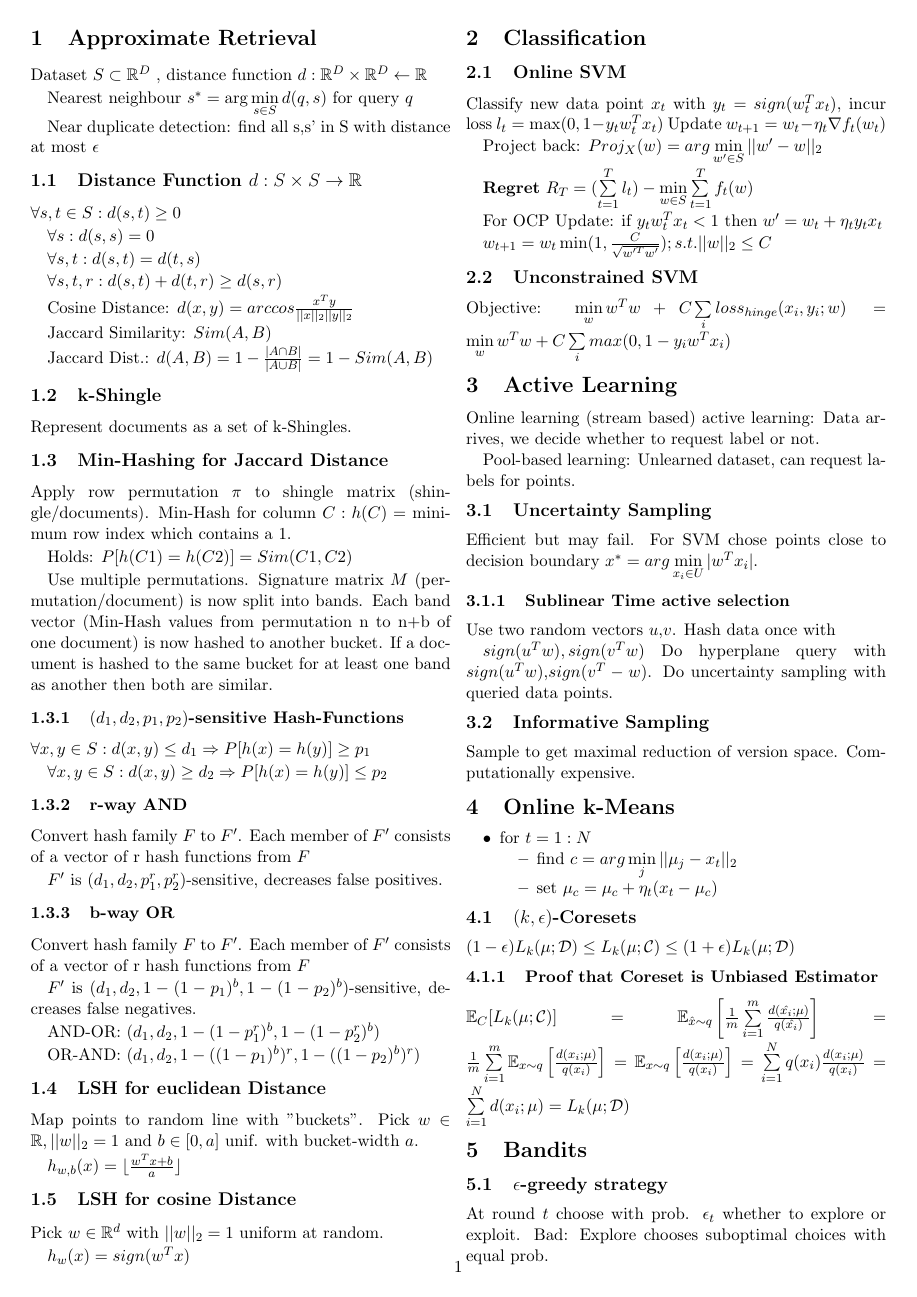
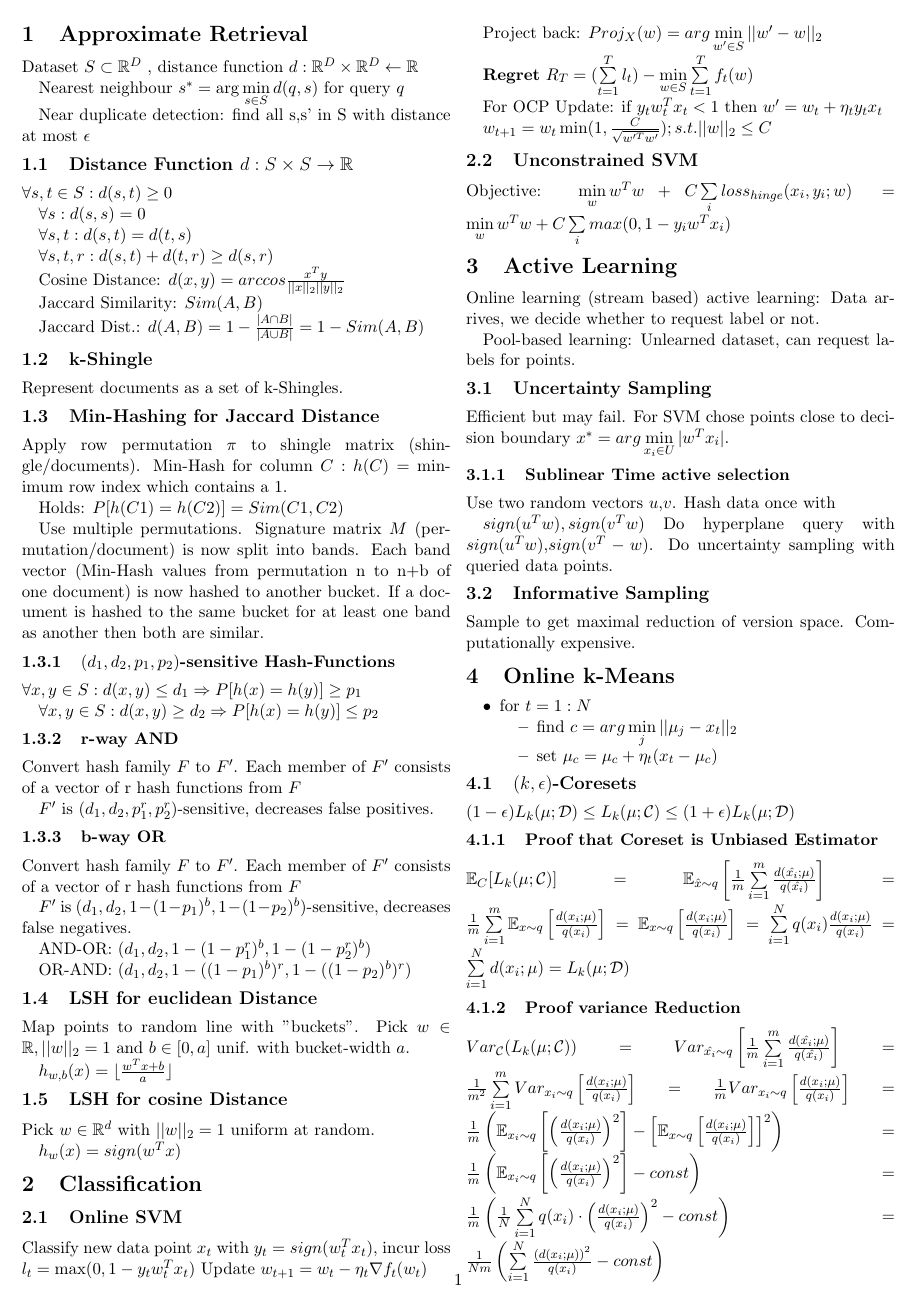
Before and after one commit to ivonu/data-minig, a LaTeX document (summary-mg/summary-mg.tex): page 1 of 2. Compiled offline with pdfLaTeX.

Commit message:
add strange proofs

```diff
--- a/summary-mg/summary-mg.tex
+++ b/summary-mg/summary-mg.tex
@@ -13,7 +13,7 @@
 \usepackage{framed}
 \usepackage{epstopdf}
 \usepackage{geometry}
-\geometry{a4paper, top=6mm, left=7mm, right=7mm, bottom=8mm, headsep=0mm, footskip=0mm}
+\geometry{a4paper, top=5mm, left=5mm, right=5mm, bottom=5mm, headsep=0mm, footskip=0mm}
 
 
 \usepackage[compact]{titlesec}
@@ -169,6 +169,88 @@ d(x_i;\mu)
 L_k(\mu;\mathcal{D})
 $
 
+
+\subsubsection{Proof variance Reduction}
+
+$
+Var_{\mathcal{C}}(L_k(\mu;\mathcal{C}))
+=
+Var_{\hat{x_i} \sim q}
+\left[
+{1 \over m}
+\sum \limits_{i=1}^m
+{d(\hat{x_i};\mu) \over q(\hat{x_i})}
+\right]
+=
+{1 \over m^2}
+\sum \limits_{i=1}^m
+Var_{x_i \sim q}
+\left[
+{d(x_i;\mu) \over q(x_i)}
+\right]
+=
+{1 \over m}
+Var_{x_i \sim q}
+\left[
+{d(x_i;\mu) \over q(x_i)}
+\right]
+=
+{1 \over m}
+\left(
+\mathbb{E}_{x_i \sim q}
+\left[
+\left(
+{d(x_i;\mu) \over q(x_i)}
+\right)^2
+\right]
+-
+\left[
+\mathbb{E}_{ x \sim q}
+\left[
+{{d(x_i;\mu)}\over{q(x_i)}}
+\right]
+\right]^2
+\right)
+=
+{1 \over m}
+\left(
+\mathbb{E}_{x_i \sim q}
+\left[
+\left(
+{d(x_i;\mu) \over q(x_i)}
+\right)^2
+\right]
+-
+const
+\right)
+=
+{1 \over m}
+\left(
+  {1 \over N}
+  \sum \limits_{i=1}^N
+  q(x_i) \cdot
+  \left(
+    {d(x_i;\mu) \over q(x_i)}
+  \right)^2
+-
+const
+\right)
+=
+{1 \over {Nm}}
+\left(
+\sum \limits_{i=1}^N
+{{
+\left(
+d(x_i;\mu)
+\right)^2
+}
+\over
+q(x_i)
+}
+-const
+\right)
+$
+
 \section{Bandits}
 
 \subsection{$\epsilon$-greedy strategy}
```
Also changed, not shown: summary-mg/summary-mg.tex (4 more changed lines).
